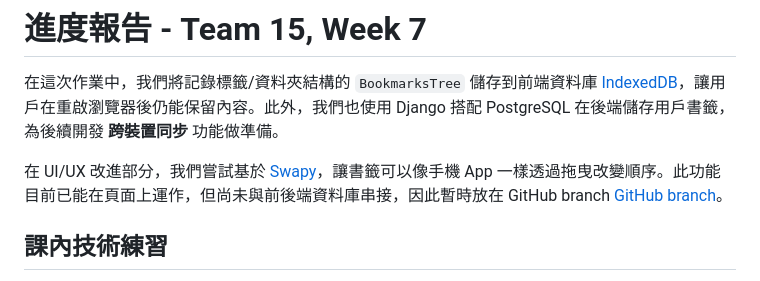
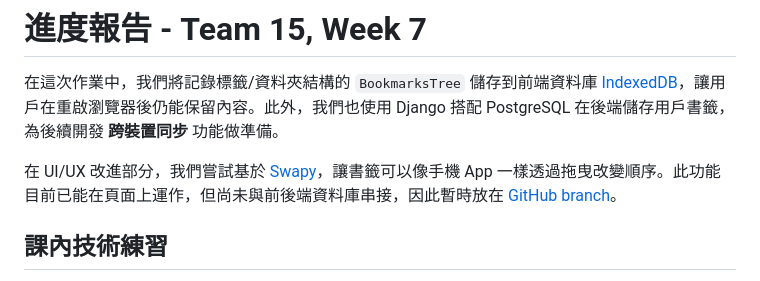
Before and after one commit to yijia07080/Team15-Final, a Markdown page: HW_Report/Week07.md, the part around the change. Rendered like a GitHub page.

```diff
--- a/HW_Report/Week07.md
+++ b/HW_Report/Week07.md
@@ -2,7 +2,7 @@
 
 在這次作業中，我們將記錄標籤/資料夾結構的 `BookmarksTree` 儲存到前端資料庫 [IndexedDB](https://developer.mozilla.org/zh-TW/docs/Web/API/IndexedDB_API)，讓用戶在重啟瀏覽器後仍能保留內容。此外，我們也使用 Django 搭配 PostgreSQL 在後端儲存用戶書籤，為後續開發 **跨裝置同步** 功能做準備。
 
-在 UI/UX 改進部分，我們嘗試基於 [Swapy](https://github.com/TahaSh/swapy)，讓書籤可以像手機 App 一樣透過拖曳改變順序。此功能目前已能在頁面上運作，但尚未與前後端資料庫串接，因此暫時放在 GitHub branch [GitHub branch](https://github.com/yoyoisaman/Team15/tree/draggable)。
+在 UI/UX 改進部分，我們嘗試基於 [Swapy](https://github.com/TahaSh/swapy)，讓書籤可以像手機 App 一樣透過拖曳改變順序。此功能目前已能在頁面上運作，但尚未與前後端資料庫串接，因此暫時放在 [GitHub branch](https://github.com/yoyoisaman/Team15/tree/draggable)。
 
 ## 課內技術練習
 
```
